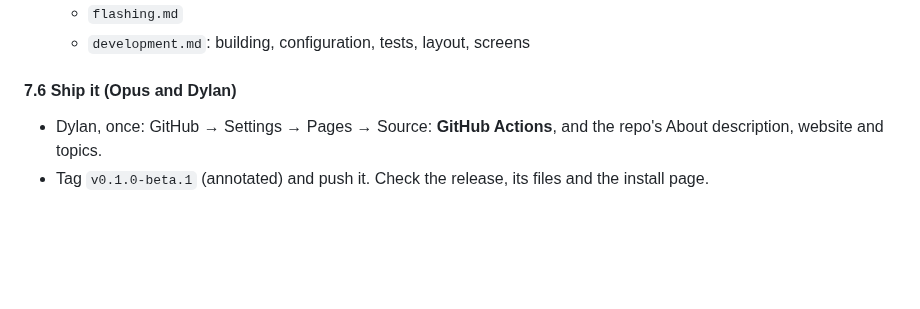
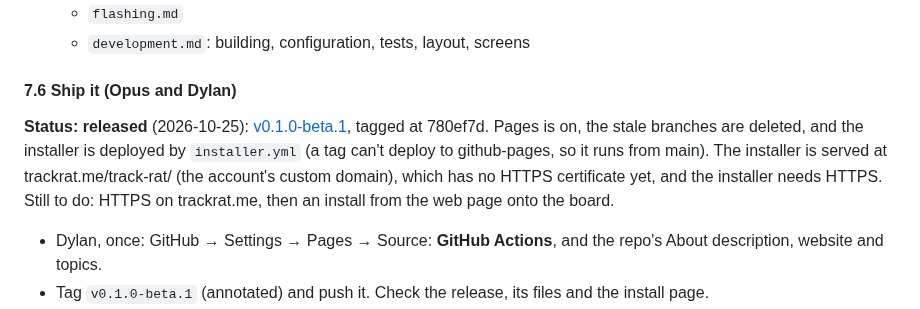
Before and after one commit to DylanD2402/track-rat, a Markdown page: ROADMAP.md, the part around the change. Drawn GitHub-style; blank space fills up the shorter version.

Commit message:
ROADMAP: 0.1.0-beta.1 released; installer waits on HTTPS for trackrat.me
Co-Authored-By: Claude Opus 5.5 <noreply@anthropic.com>

```diff
--- a/ROADMAP.md
+++ b/ROADMAP.md
@@ -445,6 +445,7 @@ The goal: someone who finds the repo sees what Track Rat is in ten seconds, buys
   - `development.md`: building, configuration, tests, layout, screens
 
 #### 7.6 Ship it (Opus and Dylan)
+**Status: released** (2026-10-25): [v0.1.0-beta.1](https://github.com/DylanD2402/track-rat/releases/tag/v0.1.0-beta.1), tagged at 780ef7d. Pages is on, the stale branches are deleted, and the installer is deployed by `installer.yml` (a tag can't deploy to github-pages, so it runs from main). The installer is served at trackrat.me/track-rat/ (the account's custom domain), which has no HTTPS certificate yet, and the installer needs HTTPS. Still to do: HTTPS on trackrat.me, then an install from the web page onto the board.
 - Dylan, once: GitHub → Settings → Pages → Source: **GitHub Actions**, and the repo's About description, website and topics.
 - Tag `v0.1.0-beta.1` (annotated) and push it. Check the release, its files and the install page.
 - Dylan: install from the web page, check Settings shows `v0.1.0-beta.1`, and drive.
```
